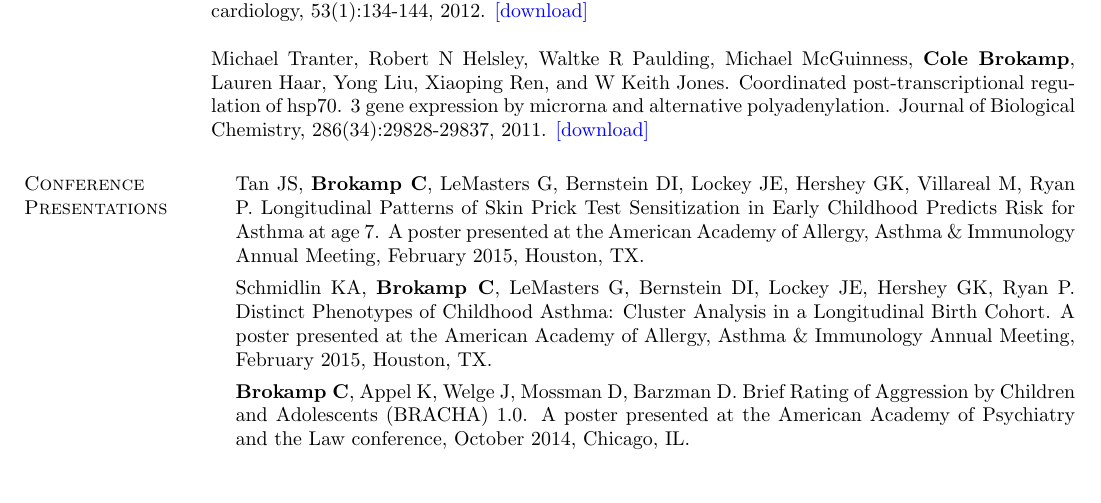
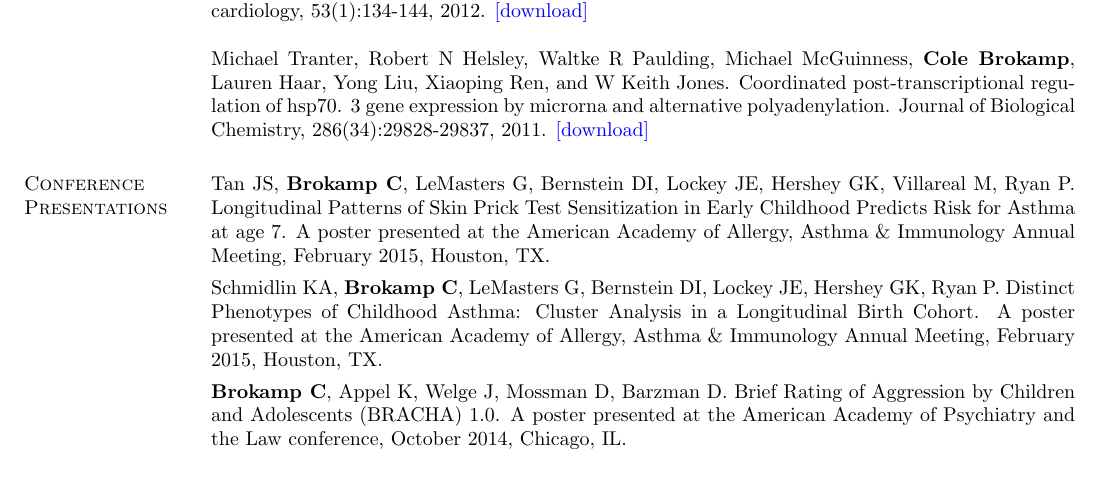
Before and after one commit to cole-brokamp/colebrokamp.com, a LaTeX CV (cole-brokamp-cv.tex): part of page 2 of 4, cut so that both start at the same text. The pictures show the PDF file cole-brokamp-cv.pdf that the author committed with the source.

Commit message:
fixed indents for new list envr

```diff
--- a/cole-brokamp-cv.tex
+++ b/cole-brokamp-cv.tex
@@ -22,6 +26,12 @@
       \setlength{\parsep}{0in} \setlength{\parskip}{0in}
       \setlength{\topsep}{0in} \setlength{\partopsep}{0in}
       \setlength{\leftmargin}{0.4in}}}{\end{list}}
+\newenvironment{list3}{
+  \begin{list}{}{%
+      \setlength{\itemsep}{0in}
+      \setlength{\parsep}{0in} \setlength{\parskip}{0in}
+      \setlength{\topsep}{0in} \setlength{\partopsep}{0in}
+      \setlength{\leftmargin}{0in}}}{\end{list}}
 
 \usepackage[unicode=true]{hyperref}
 \hypersetup{breaklinks=true,
@@ -142,7 +152,7 @@ homework assignments, and  grades.
 
 
 \section{\sc Conference Presentations}
-\begin{list1} \itemsep 4pt
+\begin{list3} \itemsep 4pt
 \item[] Tan JS, \textbf{Brokamp C}, LeMasters G, Bernstein DI, Lockey JE, Hershey GK, Villareal M, Ryan P. Longitudinal Patterns of Skin Prick Test Sensitization in Early Childhood Predicts Risk for Asthma at age 7. A poster presented at the American Academy of Allergy, Asthma \& Immunology Annual Meeting, February 2015, Houston, TX.
 \item[] Schmidlin KA, \textbf{Brokamp C}, LeMasters G, Bernstein DI, Lockey JE, Hershey GK, Ryan P. Distinct Phenotypes of Childhood Asthma: Cluster Analysis in a Longitudinal Birth Cohort. A poster presented at the American Academy of Allergy, Asthma \& Immunology Annual Meeting, February 2015, Houston, TX.
 \item[] \textbf{Brokamp C}, Appel K, Welge J, Mossman D, Barzman D. Brief Rating of Aggression by Children and Adolescents (BRACHA) 1.0.  A poster presented at the American Academy of Psychiatry and the Law conference, October 2014, Chicago, IL.
@@ -155,10 +165,10 @@ homework assignments, and  grades.
 \item[] \textbf{Brokamp C}, Wendell D, Montemagno C.  The Engineering and Conductance of a Membrane Bound Nanopore from the Phi29 Portal Protein GP10.  A poster presented at the Biophysical Society Conference, March 2009, Boston, MA.
 \item[] \textbf{Brokamp C}, Wendell D, Montemagno C. Exogenous Control of Gene Expression in Insect Cells via Ribozyme Modulation.  A poster presented at the University of Cincinnati Undergraduate Poster Symposium, June 2008, Cincinnati, OH.
 \item[] \textbf{Brokamp C}, Wendell D, Montemagno C. Engineering the Calvin Cycle: A Cell Free Photoconversion System for Biofuel Generation.  A poster presented at the University of Cincinnati Undergraduate Poster Symposium, June 2008, Cincinnati, OH.
-\end{list1}
+\end{list3}
 
 \section{\sc Seminar Presentations}
-\begin{list1} \itemsep 4pt
+\begin{list3} \itemsep 4pt
 \item[] \textbf{Brokamp C}. Does the Elemental Composition of Indoor and Outdoor PM2.5 Accurately Represent the Elemental Composition of Personal PM2.5? A seminar presentation for the University of Cincinnati Biostatistics and Epidemiology, September 2014, Cincinnati, OH.
 \item[] \textbf{Brokamp C}. Exact Sampling and Counting for Fixed-Margin Matrices.  A seminar presentation for University of Cincinnati Biostatistics and Epidemiology, September 2013, Cincinnati, OH.
 \item[] \textbf{Brokamp C}. Calculating Correct Standard Errors from Subsets of Complex Sampling Designs in R.  A seminar presentation for University of Cincinnati Biostatistics and Epidemiology, August 2013, Cincinnati, OH.
```
Also changed, not shown: cole-brokamp-cv.pdf, cole-brokamp-cv.tex (18 more changed lines).
